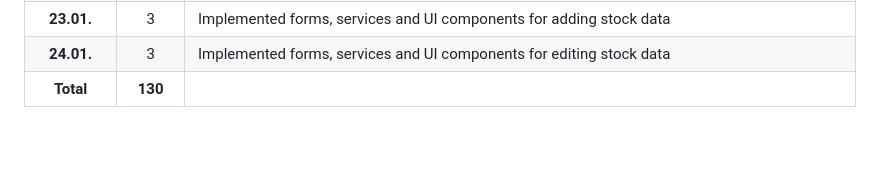
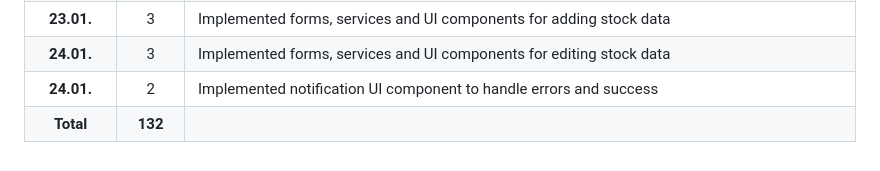
Before and after one commit to firstnuel/marktBook-app, a Markdown page: time-log.md, the part around the change. Drawn GitHub-style.

Commit message:
Update time log

```diff
--- a/time-log.md
+++ b/time-log.md
@@ -52,4 +52,5 @@
 | **19.01.**  | 4 | Implemented forms, services and UI components to facilitaed product edit and update |
 | **23.01.**  | 3 | Implemented forms, services and UI components for adding stock data |
 | **24.01.**  | 3 | Implemented forms, services and UI components for editing stock data |
-| **Total**  | **130** | |
+| **24.01.**  | 2 | Implemented notification UI component to handle errors and success |
+| **Total**  | **132** | |
```
